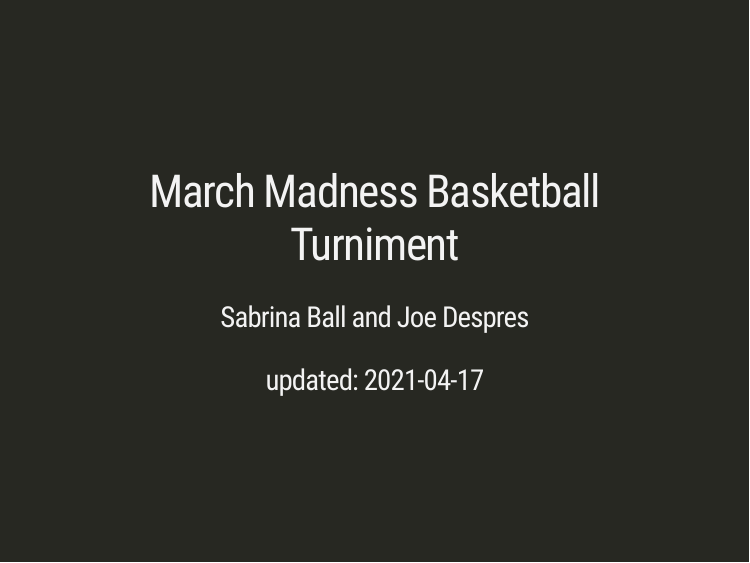
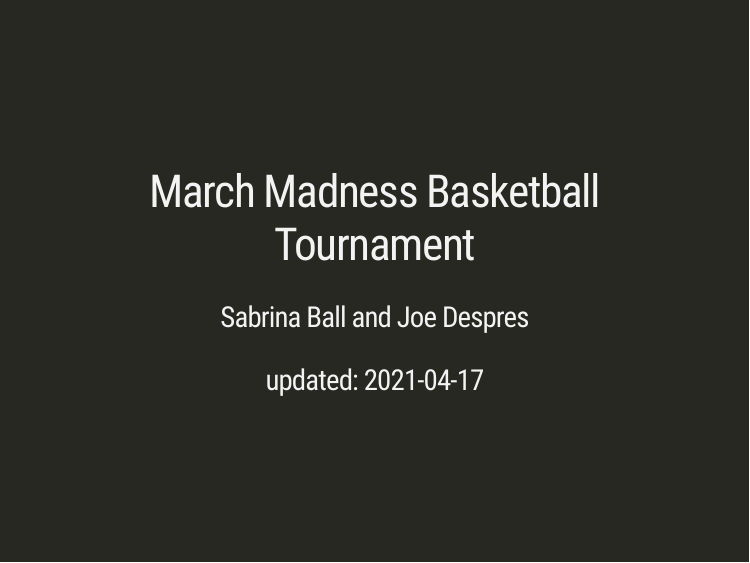
Before and after one commit to despresj/March-Madness, an R Markdown document (slides/slides.Rmd): page 1 of 27. Rendered offline with R 4.5, knitr and Pandoc, with nearby package versions; the slides are laid out offline by our stand-in for remark.js, each with all of its steps uncovered, in fonts that may differ from those the slides ask for, and without slide numbers, shadows or browser add-ons; some code elsewhere in the file could not run offline.

Commit message:
adding final slides

```diff
--- a/slides/slides.Rmd
+++ b/slides/slides.Rmd
@@ -1,5 +1,5 @@
 ---
-title: "March Madness Basketball Turniment"
+title: "March Madness Basketball Tournament"
 author: "Sabrina Ball and Joe Despres"
 date: "updated: `r Sys.Date()`"
 output:
```
Also changed, not shown: slides/slides.html, slides/slides.pdf, slides/slides.Rmd (2 more changed lines).
